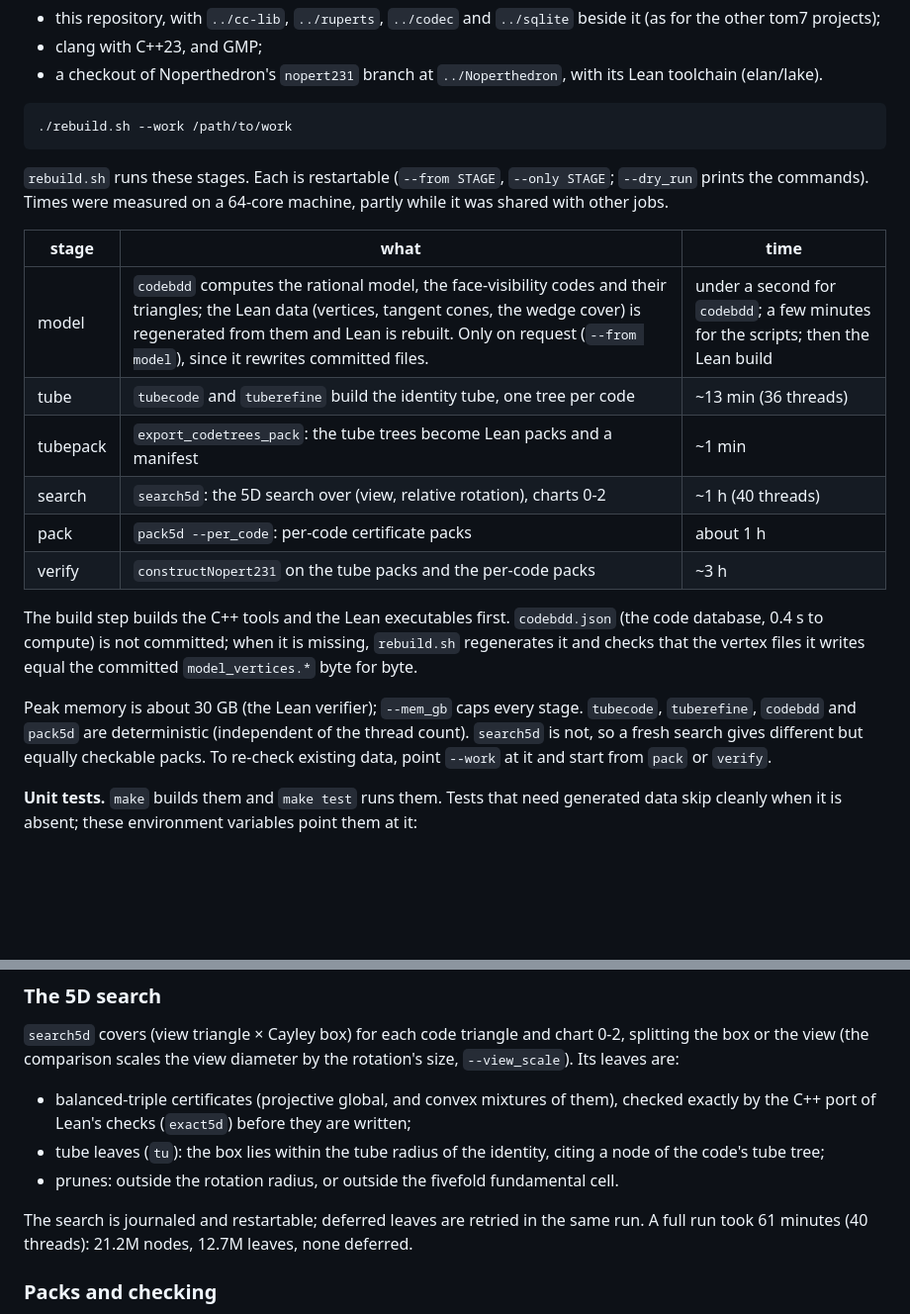
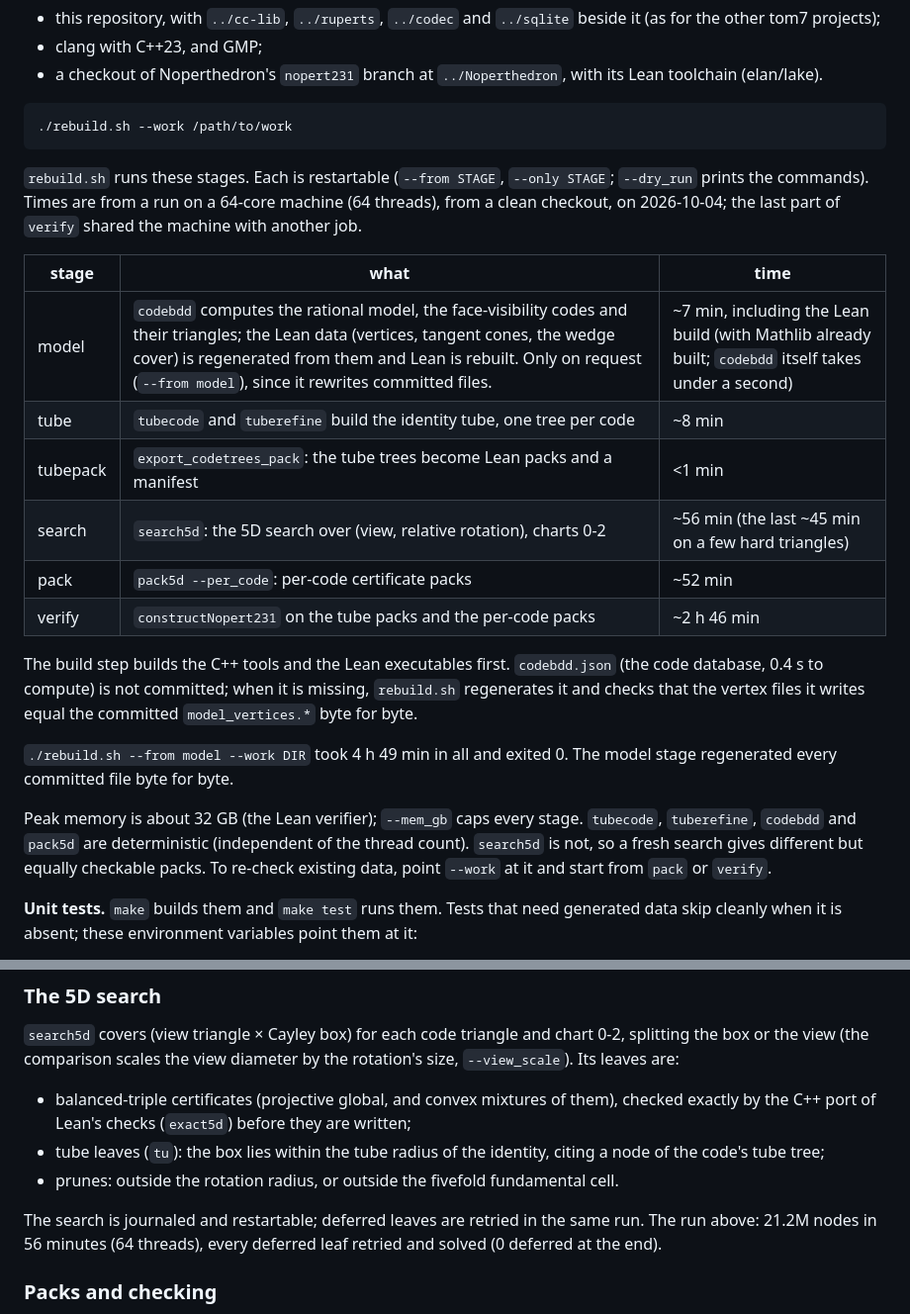
Before and after one commit to tom7/noperts, a Markdown page: search/nopert231/README.md, 2 parts joined by grey strips. Shown at 99% size. Drawn GitHub-style; blank space fills up the shorter version.

Commit message:
README: timings of a from-scratch reproduction (4 h 49 min, exit 0, regenerated files byte-identical)
Co-Authored-By: Claude Opus 5.5 <noreply@anthropic.com>

````diff
--- a/search/nopert231/README.md
+++ b/search/nopert231/README.md
@@ -46,20 +46,22 @@ Prerequisites:
 ./rebuild.sh --work /path/to/work
 ```
 
-`rebuild.sh` runs these stages. Each is restartable (`--from STAGE`, `--only STAGE`; `--dry_run` prints the commands). Times were measured on a 64-core machine, partly while it was shared with other jobs.
+`rebuild.sh` runs these stages. Each is restartable (`--from STAGE`, `--only STAGE`; `--dry_run` prints the commands). Times are from a run on a 64-core machine (64 threads), from a clean checkout, on 2026-10-04; the last part of `verify` shared the machine with another job.
 
 | stage | what | time |
 |---|---|---|
-| model | `codebdd` computes the rational model, the face-visibility codes and their triangles; the Lean data (vertices, tangent cones, the wedge cover) is regenerated from them and Lean is rebuilt. Only on request (`--from model`), since it rewrites committed files. | under a second for `codebdd`; a few minutes for the scripts; then the Lean build |
-| tube | `tubecode` and `tuberefine` build the identity tube, one tree per code | ~13 min (36 threads) |
-| tubepack | `export_codetrees_pack`: the tube trees become Lean packs and a manifest | ~1 min |
-| search | `search5d`: the 5D search over (view, relative rotation), charts 0-2 | ~1 h (40 threads) |
-| pack | `pack5d --per_code`: per-code certificate packs | about 1 h |
-| verify | `constructNopert231` on the tube packs and the per-code packs | ~3 h |
+| model | `codebdd` computes the rational model, the face-visibility codes and their triangles; the Lean data (vertices, tangent cones, the wedge cover) is regenerated from them and Lean is rebuilt. Only on request (`--from model`), since it rewrites committed files. | ~7 min, including the Lean build (with Mathlib already built; `codebdd` itself takes under a second) |
+| tube | `tubecode` and `tuberefine` build the identity tube, one tree per code | ~8 min |
+| tubepack | `export_codetrees_pack`: the tube trees become Lean packs and a manifest | <1 min |
+| search | `search5d`: the 5D search over (view, relative rotation), charts 0-2 | ~56 min (the last ~45 min on a few hard triangles) |
+| pack | `pack5d --per_code`: per-code certificate packs | ~52 min |
+| verify | `constructNopert231` on the tube packs and the per-code packs | ~2 h 46 min |
 
 The build step builds the C++ tools and the Lean executables first. `codebdd.json` (the code database, 0.4 s to compute) is not committed; when it is missing, `rebuild.sh` regenerates it and checks that the vertex files it writes equal the committed `model_vertices.*` byte for byte.
 
-Peak memory is about 30 GB (the Lean verifier); `--mem_gb` caps every stage. `tubecode`, `tuberefine`, `codebdd` and `pack5d` are deterministic (independent of the thread count). `search5d` is not, so a fresh search gives different but equally checkable packs. To re-check existing data, point `--work` at it and start from `pack` or `verify`.
+`./rebuild.sh --from model --work DIR` took 4 h 49 min in all and exited 0. The model stage regenerated every committed file byte for byte.
+
+Peak memory is about 32 GB (the Lean verifier); `--mem_gb` caps every stage. `tubecode`, `tuberefine`, `codebdd` and `pack5d` are deterministic (independent of the thread count). `search5d` is not, so a fresh search gives different but equally checkable packs. To re-check existing data, point `--work` at it and start from `pack` or `verify`.
 
 **Unit tests.** `make` builds them and `make test` runs them. Tests that need generated data skip cleanly when it is absent; these environment variables point them at it:
 - `CODEBDD_JSON` (default `codebdd.json`): contacts5d, cert5d, exact5d, solve5d, tubeatlas5d;
@@ -102,7 +104,7 @@ Near R = identity no finite subdivision can work, since the two shadows coincide
 - tube leaves (`tu`): the box lies within the tube radius of the identity, citing a node of the code's tube tree;
 - prunes: outside the rotation radius, or outside the fivefold fundamental cell.
 
-The search is journaled and restartable; deferred leaves are retried in the same run. A full run took 61 minutes (40 threads): 21.2M nodes, 12.7M leaves, none deferred.
+The search is journaled and restartable; deferred leaves are retried in the same run. The run above: 21.2M nodes in 56 minutes (64 threads), every deferred leaf retried and solved (0 deferred at the end).
 
 ### Packs and checking
 
````
